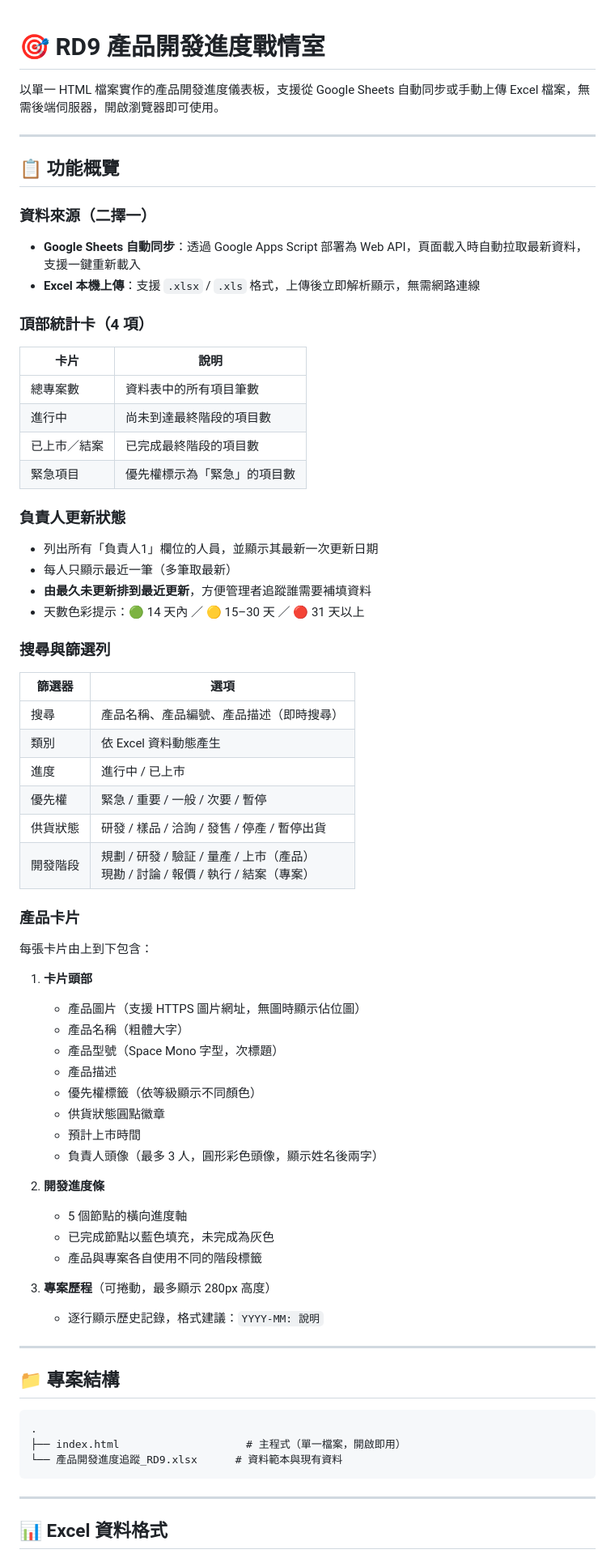
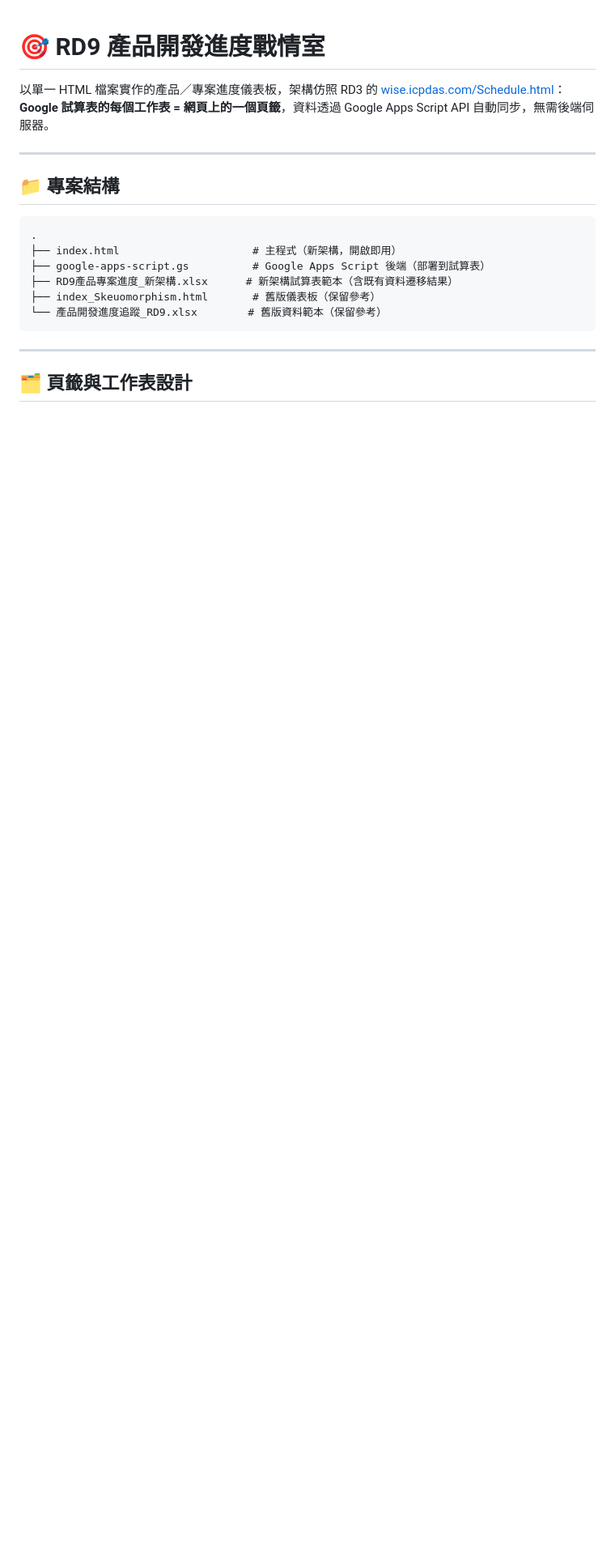
Before and after one commit to yushangming/Product-Status-Dashboard, a Markdown page: README.md, the part around one of its changes. Shown at 81% size. Rendered like a GitHub page; blank space fills up the shorter version.

Commit message:
Update README.md
Version 2

````diff
--- a/README.md
+++ b/README.md
@@ -1,59 +1,8 @@
 # 🎯 RD9 產品開發進度戰情室
 
-以單一 HTML 檔案實作的產品開發進度儀表板，支援從 Google Sheets 自動同步或手動上傳 Excel 檔案，無需後端伺服器，開啟瀏覽器即可使用。
-
----
-
-## 📋 功能概覽
-
-### 資料來源（二擇一）
-- **Google Sheets 自動同步**：透過 Google Apps Script 部署為 Web API，頁面載入時自動拉取最新資料，支援一鍵重新載入
-- **Excel 本機上傳**：支援 `.xlsx` / `.xls` 格式，上傳後立即解析顯示，無需網路連線
-
-### 頂部統計卡（4 項）
-| 卡片 | 說明 |
-|------|------|
-| 總專案數 | 資料表中的所有項目筆數 |
-| 進行中 | 尚未到達最終階段的項目數 |
-| 已上市／結案 | 已完成最終階段的項目數 |
-| 緊急項目 | 優先權標示為「緊急」的項目數 |
-
-### 負責人更新狀態
-- 列出所有「負責人1」欄位的人員，並顯示其最新一次更新日期
-- 每人只顯示最近一筆（多筆取最新）
-- **由最久未更新排到最近更新**，方便管理者追蹤誰需要補填資料
-- 天數色彩提示：🟢 14 天內 ／ 🟡 15–30 天 ／ 🔴 31 天以上
-
-### 搜尋與篩選列
-| 篩選器 | 選項 |
-|--------|------|
-| 搜尋 | 產品名稱、產品編號、產品描述（即時搜尋） |
-| 類別 | 依 Excel 資料動態產生 |
-| 進度 | 進行中 / 已上市 |
-| 優先權 | 緊急 / 重要 / 一般 / 次要 / 暫停 |
-| 供貨狀態 | 研發 / 樣品 / 洽詢 / 發售 / 停產 / 暫停出貨 |
-| 開發階段 | 規劃 / 研發 / 驗証 / 量產 / 上市（產品）<br>現勘 / 討論 / 報價 / 執行 / 結案（專案） |
-
-### 產品卡片
-每張卡片由上到下包含：
-
-1. **卡片頭部**
-   - 產品圖片（支援 HTTPS 圖片網址，無圖時顯示佔位圖）
-   - 產品名稱（粗體大字）
-   - 產品型號（Space Mono 字型，次標題）
-   - 產品描述
-   - 優先權標籤（依等級顯示不同顏色）
-   - 供貨狀態圓點徽章
-   - 預計上市時間
-   - 負責人頭像（最多 3 人，圓形彩色頭像，顯示姓名後兩字）
-
-2. **開發進度條**
-   - 5 個節點的橫向進度軸
-   - 已完成節點以藍色填充，未完成為灰色
-   - 產品與專案各自使用不同的階段標籤
-
-3. **專案歷程**（可捲動，最多顯示 280px 高度）
-   - 逐行顯示歷史記錄，格式建議：`YYYY-MM: 說明`
+以單一 HTML 檔案實作的產品／專案進度儀表板，架構仿照 RD3 的
+[wise.icpdas.com/Schedule.html](https://wise.icpdas.com/Schedule.html?tab=WISE)：
+**Google 試算表的每個工作表 = 網頁上的一個頁籤**，資料透過 Google Apps Script API 自動同步，無需後端伺服器。
 
 ---
 
@@ -61,11 +10,14 @@
 
 ```
 .
-├── index.html                    # 主程式（單一檔案，開啟即用）
-└── 產品開發進度追蹤_RD9.xlsx      # 資料範本與現有資料
+├── index.html                     # 主程式（新架構，開啟即用）
+├── google-apps-script.gs          # Google Apps Script 後端（部署到試算表）
+├── RD9產品專案進度_新架構.xlsx      # 新架構試算表範本（含既有資料遷移結果）
+├── index_Skeuomorphism.html       # 舊版儀表板（保留參考）
+└── 產品開發進度追蹤_RD9.xlsx        # 舊版資料範本（保留參考）
 ```
 
 ---
 
-## 📊 Excel 資料格式
+## 🗂️ 頁籤與工作表設計
 
````
Also changed, not shown: other parts of README.md (+131 -47 lines).
